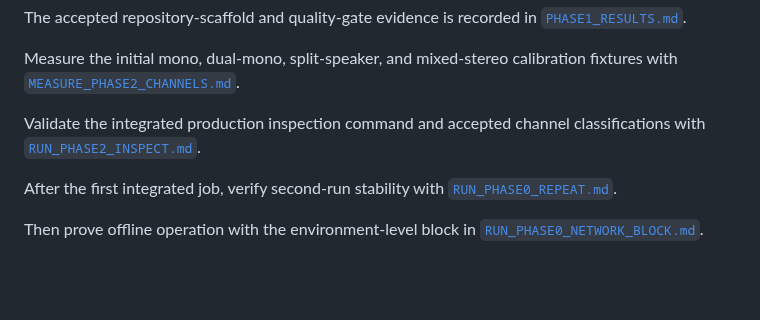
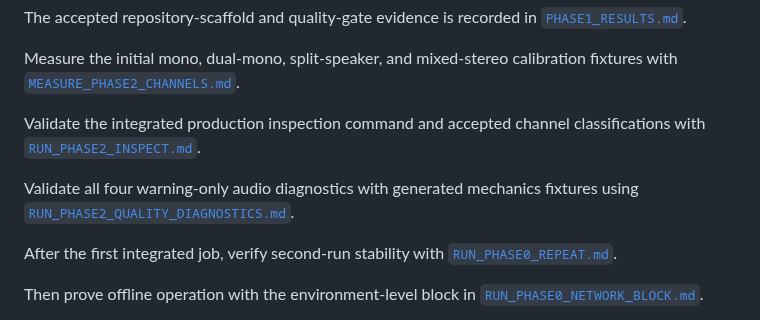
Before and after one commit to Polikles/ewp-TTS-Whisper, a Markdown page: WSL config/README.md, the part around the change. GitHub-like rendering; blank space fills up the shorter version.

Commit message:
Add quality diagnostics runbook

```diff
--- a/WSL config/README.md
+++ b/WSL config/README.md
@@ -42,6 +42,9 @@ Measure the initial mono, dual-mono, split-speaker, and mixed-stereo calibration
 Validate the integrated production inspection command and accepted channel classifications
 with [`RUN_PHASE2_INSPECT.md`](RUN_PHASE2_INSPECT.md).
 
+Validate all four warning-only audio diagnostics with generated mechanics fixtures using
+[`RUN_PHASE2_QUALITY_DIAGNOSTICS.md`](RUN_PHASE2_QUALITY_DIAGNOSTICS.md).
+
 After the first integrated job, verify second-run stability with [`RUN_PHASE0_REPEAT.md`](RUN_PHASE0_REPEAT.md).
 
 Then prove offline operation with the environment-level block in [`RUN_PHASE0_NETWORK_BLOCK.md`](RUN_PHASE0_NETWORK_BLOCK.md).
```
Also changed, not shown: WSL config/RUN_PHASE2_QUALITY_DIAGNOSTICS.md (added, +129 -0 lines).
